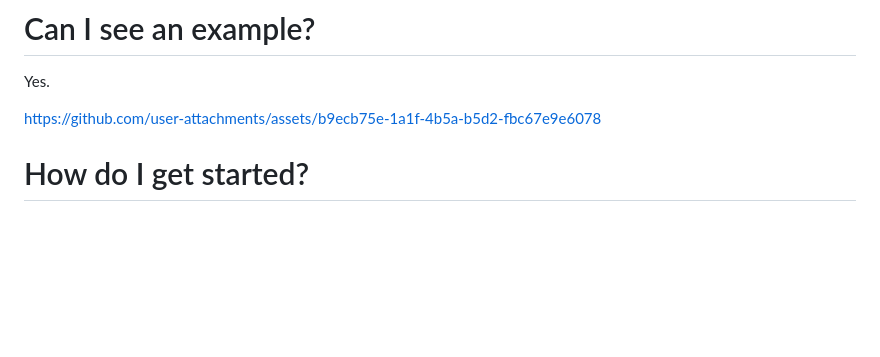
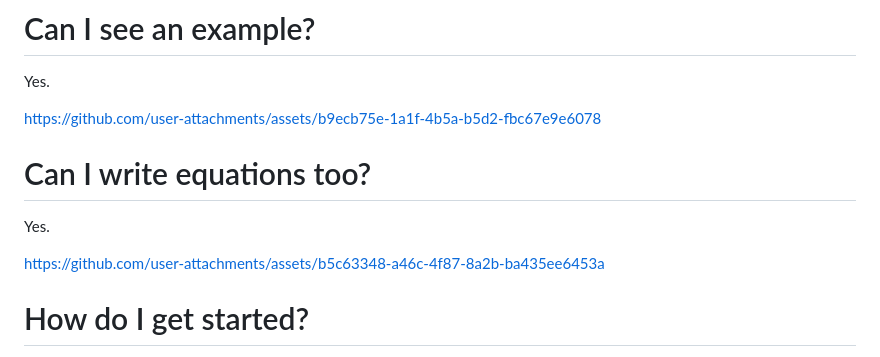
Before and after one commit to rossamurphy/neodocs, a Markdown page: README.md, the part around the change. Rendered like a GitHub page; blank space fills up the shorter version.

```diff
--- a/README.md
+++ b/README.md
@@ -14,6 +14,14 @@ Yes.
 
 
 https://github.com/user-attachments/assets/b9ecb75e-1a1f-4b5a-b5d2-fbc67e9e6078
+
+# Can I write equations too?
+
+Yes.
+
+
+
+https://github.com/user-attachments/assets/b5c63348-a46c-4f87-8a2b-ba435ee6453a
 
 
 
```
